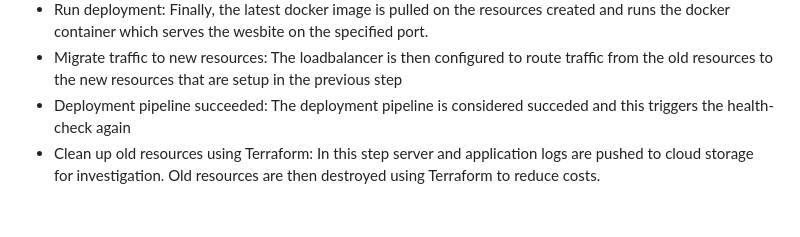
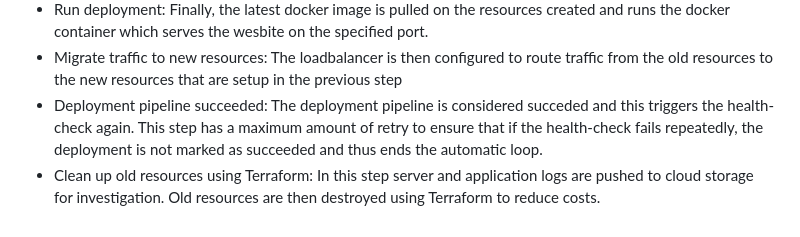
Before and after one commit to jayrajmulani/terraform-gcp-ci-cd, a Markdown page: README.md, the part around the change. GitHub-like rendering.

Commit message:
add max retry to healthcheck

```diff
--- a/README.md
+++ b/README.md
@@ -120,5 +120,5 @@ If this health-check fails, an alert is sent to the communication channels for t
 - Configure resources using Ansible: Once the resources are available, Ansible is used to configure dependencies on the createed resource.
 - Run deployment: Finally, the latest docker image is pulled on the resources created and runs the docker container which serves the wesbite on the specified port.
 - Migrate traffic to new resources: The loadbalancer is then configured to route traffic from the old resources to the new resources that are setup in the previous step
-- Deployment pipeline succeeded: The deployment pipeline is considered succeded and this triggers the health-check again
+- Deployment pipeline succeeded: The deployment pipeline is considered succeded and this triggers the health-check again. This step has a maximum amount of retry to ensure that if the health-check fails repeatedly, the deployment is not marked as succeeded and thus ends the automatic loop.
 - Clean up old resources using Terraform: In this step server and application logs are pushed to cloud storage for investigation. Old resources are then destroyed using Terraform to reduce costs.
```
